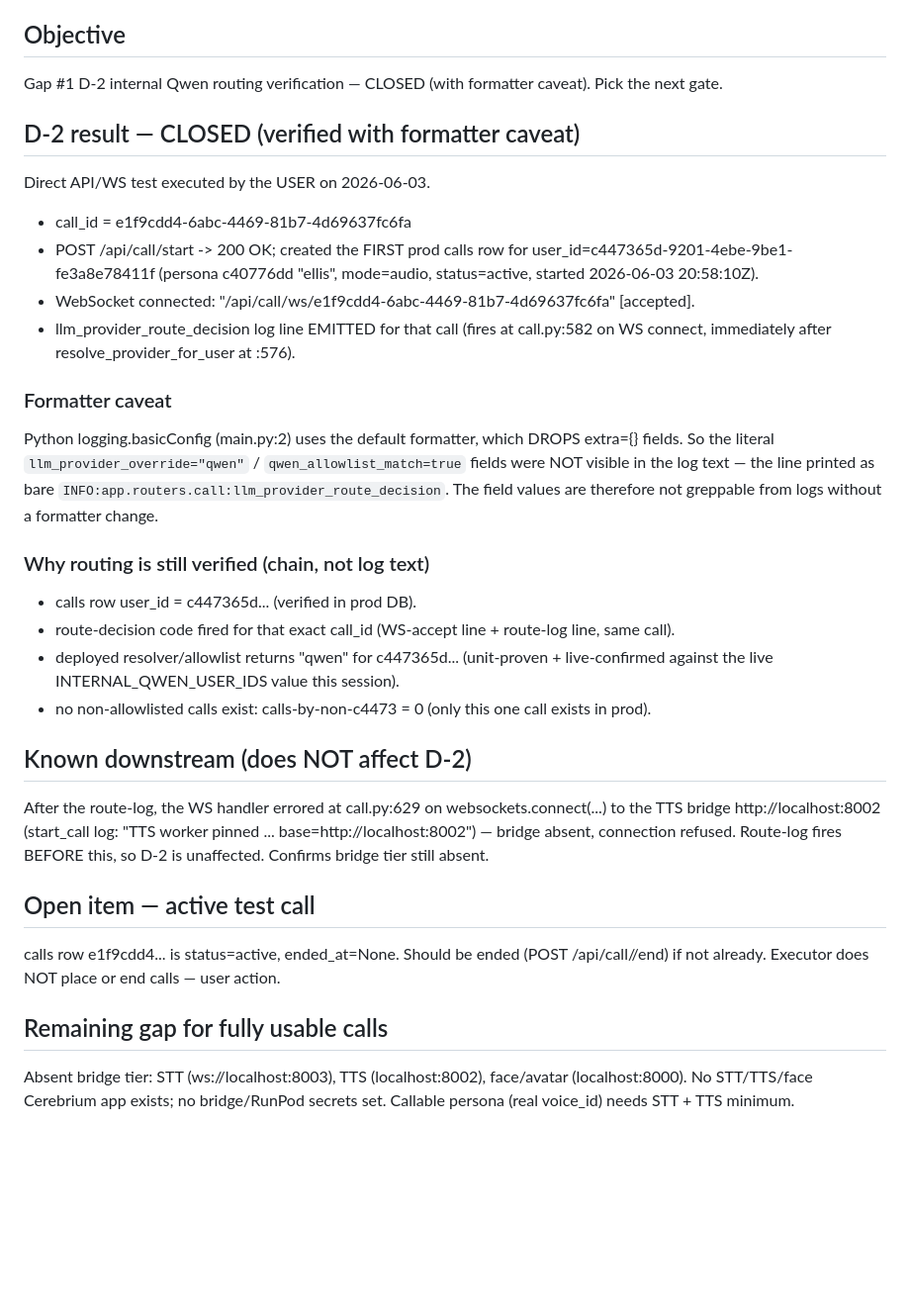
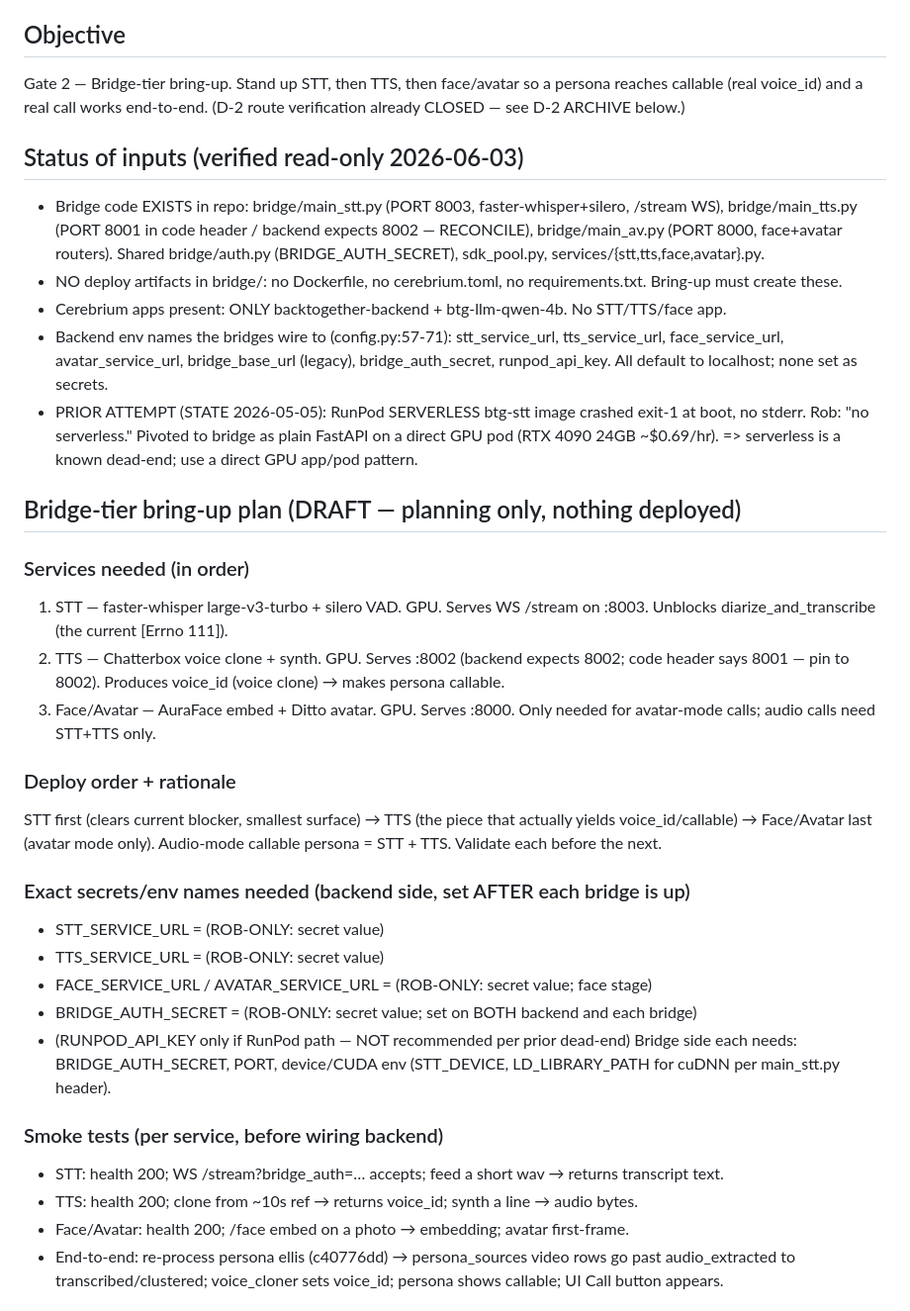
Before and after one commit to rgoldman999/xxx, a Markdown page: state/CURRENT_GATE.md, the part around one of its changes. Shown at 99% size. Drawn GitHub-style; blank space fills up the shorter version.

Commit message:
Gate 2: bridge-tier bring-up plan (STT→TTS→face). Bridge code exists in repo (main_stt/tts/av) but NO deploy artifacts; only backend+qwen4b apps exist; prior RunPod serverless STT crashed (use direct GPU app). Plan: services, env/secret names (STT/TTS/FACE_SERVICE_URL+BRIDGE_AUTH_SECRET=ROB-ONLY), deploy order, smoke tests, spend checkpoint. First ROB-ONLY: approve STT GPU deploy+spend+provide BRIDGE_AUTH_SECRET. D-2 archived as closed. Handoff-doc only

```diff
--- a/state/CURRENT_GATE.md
+++ b/state/CURRENT_GATE.md
@@ -3,30 +3,36 @@
 > Process governed by state/HANDOFF-POLICY.md (approval-light: AUTO-RUN / CHECKPOINT / ROB-ONLY). Read it before acting.
 
 ## Objective
-Gap #1 D-2 internal Qwen routing verification — CLOSED (with formatter caveat). Pick the next gate.
+Gate 2 — Bridge-tier bring-up. Stand up STT, then TTS, then face/avatar so a persona reaches callable (real voice_id) and a real call works end-to-end. (D-2 route verification already CLOSED — see D-2 ARCHIVE below.)
 
-## D-2 result — CLOSED (verified with formatter caveat)
-Direct API/WS test executed by the USER on 2026-06-03.
-- call_id = e1f9cdd4-6abc-4469-81b7-4d69637fc6fa
-- POST /api/call/start -> 200 OK; created the FIRST prod calls row for user_id=c447365d-9201-4ebe-9be1-fe3a8e78411f (persona c40776dd "ellis", mode=audio, status=active, started 2026-06-03 20:58:10Z).
-- WebSocket connected: "/api/call/ws/e1f9cdd4-6abc-4469-81b7-4d69637fc6fa" [accepted].
-- llm_provider_route_decision log line EMITTED for that call (fires at call.py:582 on WS connect, immediately after resolve_provider_for_user at :576).
+## Status of inputs (verified read-only 2026-06-03)
+- Bridge code EXISTS in repo: bridge/main_stt.py (PORT 8003, faster-whisper+silero, /stream WS), bridge/main_tts.py (PORT 8001 in code header / backend expects 8002 — RECONCILE), bridge/main_av.py (PORT 8000, face+avatar routers). Shared bridge/auth.py (BRIDGE_AUTH_SECRET), sdk_pool.py, services/{stt,tts,face,avatar}.py.
+- NO deploy artifacts in bridge/: no Dockerfile, no cerebrium.toml, no requirements.txt. Bring-up must create these.
+- Cerebrium apps present: ONLY backtogether-backend + btg-llm-qwen-4b. No STT/TTS/face app.
+- Backend env names the bridges wire to (config.py:57-71): stt_service_url, tts_service_url, face_service_url, avatar_service_url, bridge_base_url (legacy), bridge_auth_secret, runpod_api_key. All default to localhost; none set as secrets.
+- PRIOR ATTEMPT (STATE 2026-05-05): RunPod SERVERLESS btg-stt image crashed exit-1 at boot, no stderr. Rob: "no serverless." Pivoted to bridge as plain FastAPI on a direct GPU pod (RTX 4090 24GB ~$0.69/hr). => serverless is a known dead-end; use a direct GPU app/pod pattern.
 
-### Formatter caveat
-Python logging.basicConfig (main.py:2) uses the default formatter, which DROPS extra={} fields. So the literal `llm_provider_override="qwen"` / `qwen_allowlist_match=true` fields were NOT visible in the log text — the line printed as bare `INFO:app.routers.call:llm_provider_route_decision`. The field values are therefore not greppable from logs without a formatter change.
+## Bridge-tier bring-up plan (DRAFT — planning only, nothing deployed)
 
-### Why routing is still verified (chain, not log text)
-- calls row user_id = c447365d... (verified in prod DB).
-- route-decision code fired for that exact call_id (WS-accept line + route-log line, same call).
-- deployed resolver/allowlist returns "qwen" for c447365d... (unit-proven + live-confirmed against the live INTERNAL_QWEN_USER_IDS value this session).
-- no non-allowlisted calls exist: calls-by-non-c4473 = 0 (only this one call exists in prod).
+### Services needed (in order)
+1. STT — faster-whisper large-v3-turbo + silero VAD. GPU. Serves WS /stream on :8003. Unblocks diarize_and_transcribe (the current [Errno 111]).
+2. TTS — Chatterbox voice clone + synth. GPU. Serves :8002 (backend expects 8002; code header says 8001 — pin to 8002). Produces voice_id (voice clone) → makes persona callable.
+3. Face/Avatar — AuraFace embed + Ditto avatar. GPU. Serves :8000. Only needed for avatar-mode calls; audio calls need STT+TTS only.
 
-## Known downstream (does NOT affect D-2)
-After the route-log, the WS handler errored at call.py:629 on websockets.connect(...) to the TTS bridge http://localhost:8002 (start_call log: "TTS worker pinned ... base=http://localhost:8002") — bridge absent, connection refused. Route-log fires BEFORE this, so D-2 is unaffected. Confirms bridge tier still absent.
+### Deploy order + rationale
+STT first (clears current blocker, smallest surface) → TTS (the piece that actually yields voice_id/callable) → Face/Avatar last (avatar mode only). Audio-mode callable persona = STT + TTS. Validate each before the next.
 
-## Open item — active test call
-calls row e1f9cdd4... is status=active, ended_at=None. Should be ended (POST /api/call/<id>/end) if not already. Executor does NOT place or end calls — user action.
+### Exact secrets/env names needed (backend side, set AFTER each bridge is up)
+- STT_SERVICE_URL = <stt app https base>           (ROB-ONLY: secret value)
+- TTS_SERVICE_URL = <tts app https base>            (ROB-ONLY: secret value)
+- FACE_SERVICE_URL / AVATAR_SERVICE_URL = <av base> (ROB-ONLY: secret value; face stage)
+- BRIDGE_AUTH_SECRET = <shared secret>              (ROB-ONLY: secret value; set on BOTH backend and each bridge)
+- (RUNPOD_API_KEY only if RunPod path — NOT recommended per prior dead-end)
+Bridge side each needs: BRIDGE_AUTH_SECRET, PORT, device/CUDA env (STT_DEVICE, LD_LIBRARY_PATH for cuDNN per main_stt.py header).
 
-## Remaining gap for fully usable calls
-Absent bridge tier: STT (ws://localhost:8003), TTS (localhost:8002), face/avatar (localhost:8000). No STT/TTS/face Cerebrium app exists; no bridge/RunPod secrets set. Callable persona (real voice_id) needs STT + TTS minimum.
+### Smoke tests (per service, before wiring backend)
+- STT: health 200; WS /stream?bridge_auth=… accepts; feed a short wav → returns transcript text.
+- TTS: health 200; clone from ~10s ref → returns voice_id; synth a line → audio bytes.
+- Face/Avatar: health 200; /face embed on a photo → embedding; avatar first-frame.
+- End-to-end: re-process persona ellis (c40776dd) → persona_sources video rows go past audio_extracted to transcribed/clustered; voice_cloner sets voice_id; persona shows callable; UI Call button appears.
 
```
Also changed, not shown: other parts of state/CURRENT_GATE.md (+21 -6 lines).
